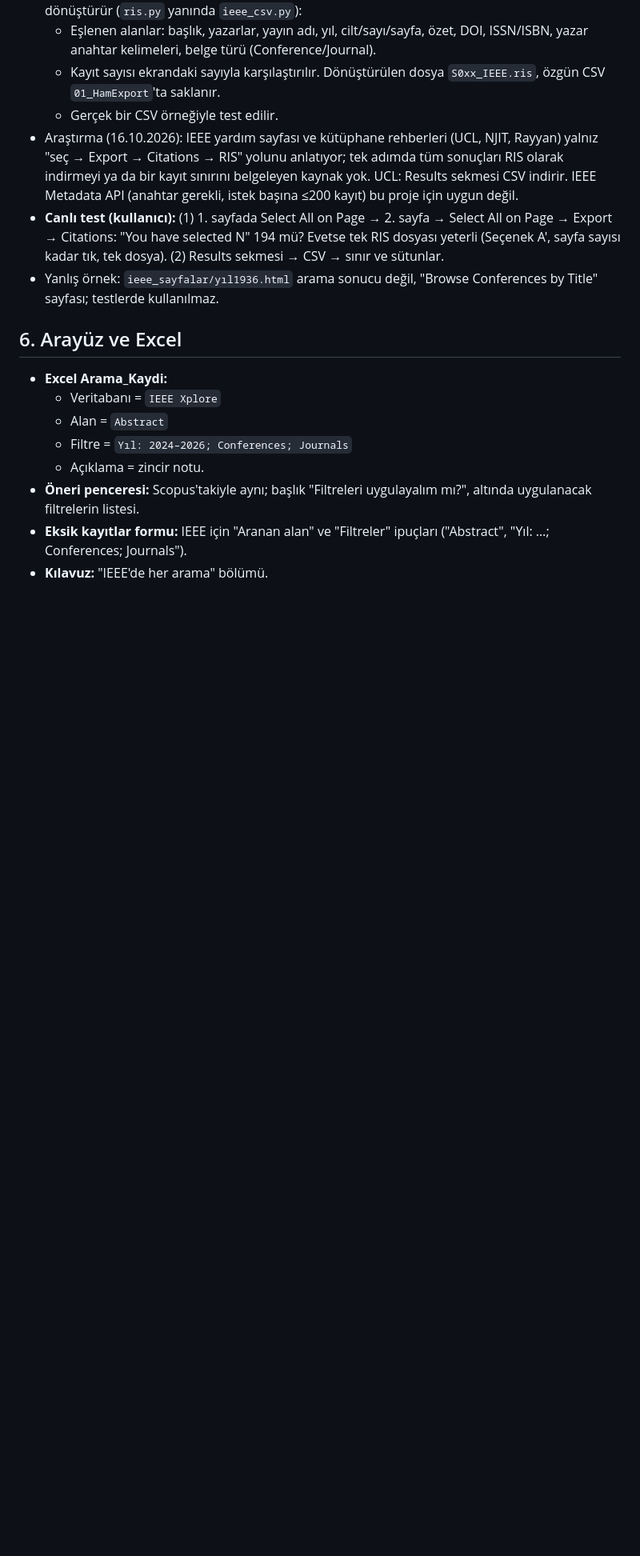
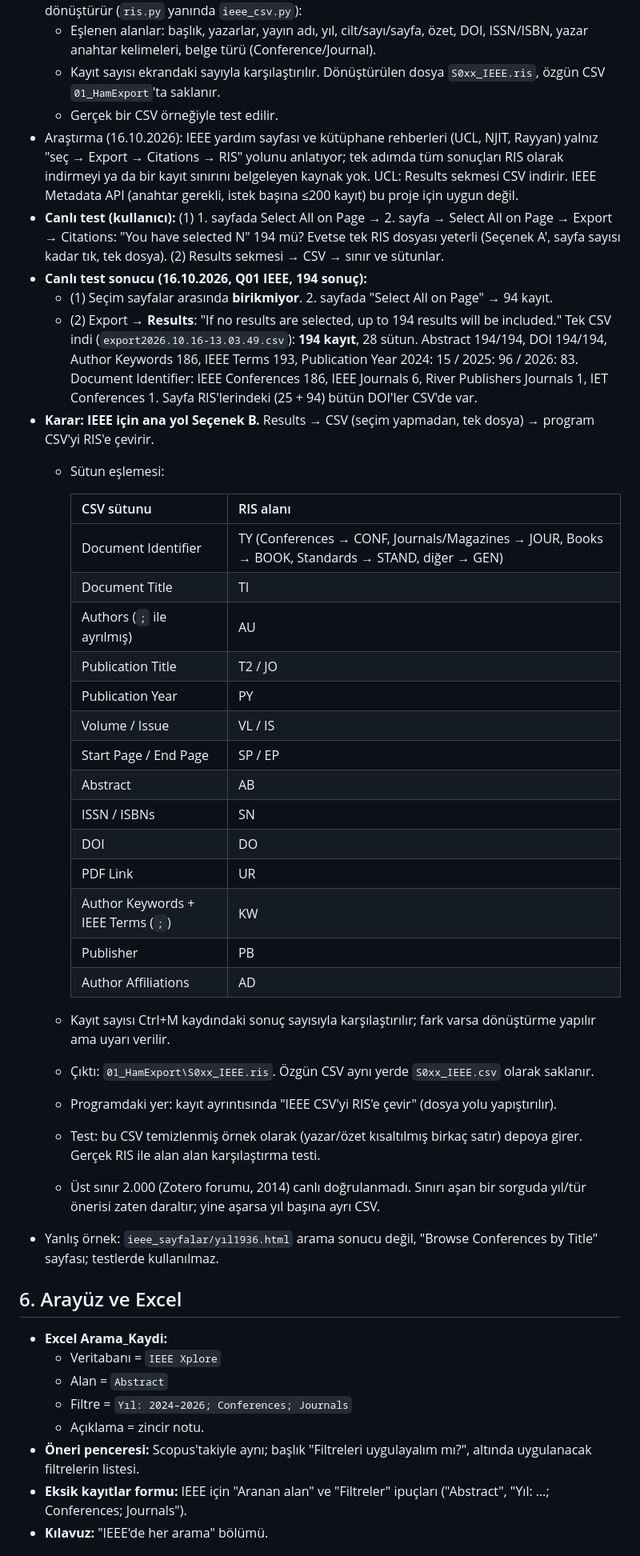
Before and after one commit to HasanBasriTaskin/Tez_Otomatize, a Markdown page: docs/PLAN_0.4.0_IEEE.md, the part around the change. Shown at 80% size. Drawn GitHub-style; blank space fills up the shorter version.

Commit message:
docs(plan): IEEE toplu dışa aktarma — Results CSV + programda RIS'e çevirme
Co-Authored-By: Claude Opus 5.5 <noreply@anthropic.com>
Claude-Session: https://claude.ai/code/session_01UDqfws61qn4Ac2g9vQftii

```diff
--- a/docs/PLAN_0.4.0_IEEE.md
+++ b/docs/PLAN_0.4.0_IEEE.md
@@ -111,6 +111,34 @@ Otomatik dışa aktarma bu sürümün kapsamında değil; gerekirse sonra.
   - Gerçek bir CSV örneğiyle test edilir.
 - Araştırma (16.10.2026): IEEE yardım sayfası ve kütüphane rehberleri (UCL, NJIT, Rayyan) yalnız "seç → Export → Citations → RIS" yolunu anlatıyor; tek adımda tüm sonuçları RIS olarak indirmeyi ya da bir kayıt sınırını belgeleyen kaynak yok. UCL: Results sekmesi CSV indirir. IEEE Metadata API (anahtar gerekli, istek başına ≤200 kayıt) bu proje için uygun değil.
 - **Canlı test (kullanıcı):** (1) 1. sayfada Select All on Page → 2. sayfa → Select All on Page → Export → Citations: "You have selected N" 194 mü? Evetse tek RIS dosyası yeterli (Seçenek A', sayfa sayısı kadar tık, tek dosya). (2) Results sekmesi → CSV → sınır ve sütunlar.
+- **Canlı test sonucu (16.10.2026, Q01 IEEE, 194 sonuç):**
+  - (1) Seçim sayfalar arasında **birikmiyor**. 2. sayfada "Select All on Page" → 94 kayıt.
+  - (2) Export → **Results**: "If no results are selected, up to 194 results will be included." Tek CSV indi (`export2026.10.16-13.03.49.csv`): **194 kayıt**, 28 sütun. Abstract 194/194, DOI 194/194, Author Keywords 186, IEEE Terms 193, Publication Year 2024: 15 / 2025: 96 / 2026: 83. Document Identifier: IEEE Conferences 186, IEEE Journals 6, River Publishers Journals 1, IET Conferences 1. Sayfa RIS'lerindeki (25 + 94) bütün DOI'ler CSV'de var.
+- **Karar: IEEE için ana yol Seçenek B.** Results → CSV (seçim yapmadan, tek dosya) → program CSV'yi RIS'e çevirir.
+  - Sütun eşlemesi:
+
+    | CSV sütunu | RIS alanı |
+    |---|---|
+    | Document Identifier | TY (Conferences → CONF, Journals/Magazines → JOUR, Books → BOOK, Standards → STAND, diğer → GEN) |
+    | Document Title | TI |
+    | Authors (`;` ile ayrılmış) | AU |
+    | Publication Title | T2 / JO |
+    | Publication Year | PY |
+    | Volume / Issue | VL / IS |
+    | Start Page / End Page | SP / EP |
+    | Abstract | AB |
+    | ISSN / ISBNs | SN |
+    | DOI | DO |
+    | PDF Link | UR |
+    | Author Keywords + IEEE Terms (`;`) | KW |
+    | Publisher | PB |
+    | Author Affiliations | AD |
+
+  - Kayıt sayısı Ctrl+M kaydındaki sonuç sayısıyla karşılaştırılır; fark varsa dönüştürme yapılır ama uyarı verilir.
+  - Çıktı: `01_HamExport\S0xx_IEEE.ris`. Özgün CSV aynı yerde `S0xx_IEEE.csv` olarak saklanır.
+  - Programdaki yer: kayıt ayrıntısında "IEEE CSV'yi RIS'e çevir" (dosya yolu yapıştırılır).
+  - Test: bu CSV temizlenmiş örnek olarak (yazar/özet kısaltılmış birkaç satır) depoya girer. Gerçek RIS ile alan alan karşılaştırma testi.
+  - Üst sınır 2.000 (Zotero forumu, 2014) canlı doğrulanmadı. Sınırı aşan bir sorguda yıl/tür önerisi zaten daraltır; yine aşarsa yıl başına ayrı CSV.
 - Yanlış örnek: `ieee_sayfalar/yıl1936.html` arama sonucu değil, "Browse Conferences by Title" sayfası; testlerde kullanılmaz.
 
 ## 6. Arayüz ve Excel
```
